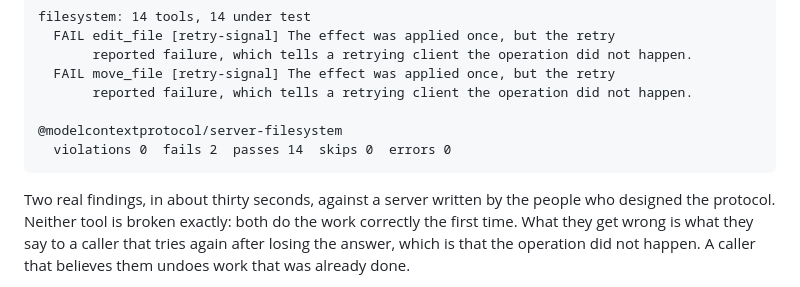
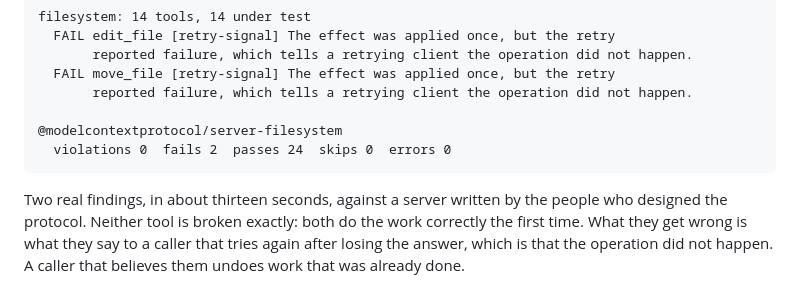
Before and after one commit to GlobalMatchHub/doubletap, a Markdown page: GUIDE.md, the part around the change. Drawn GitHub-style.

````diff
--- a/GUIDE.md
+++ b/GUIDE.md
@@ -210,10 +210,10 @@ filesystem: 14 tools, 14 under test
        reported failure, which tells a retrying client the operation did not happen.
 
 @modelcontextprotocol/server-filesystem
-  violations 0  fails 2  passes 14  skips 0  errors 0
+  violations 0  fails 2  passes 24  skips 0  errors 0
 ```
 
-Two real findings, in about thirty seconds, against a server written by the
+Two real findings, in about thirteen seconds, against a server written by the
 people who designed the protocol. Neither tool is broken exactly: both do the
 work correctly the first time. What they get wrong is what they say to a
 caller that tries again after losing the answer, which is that the operation
````
Also changed, not shown: README.md (+29 -1 lines).
